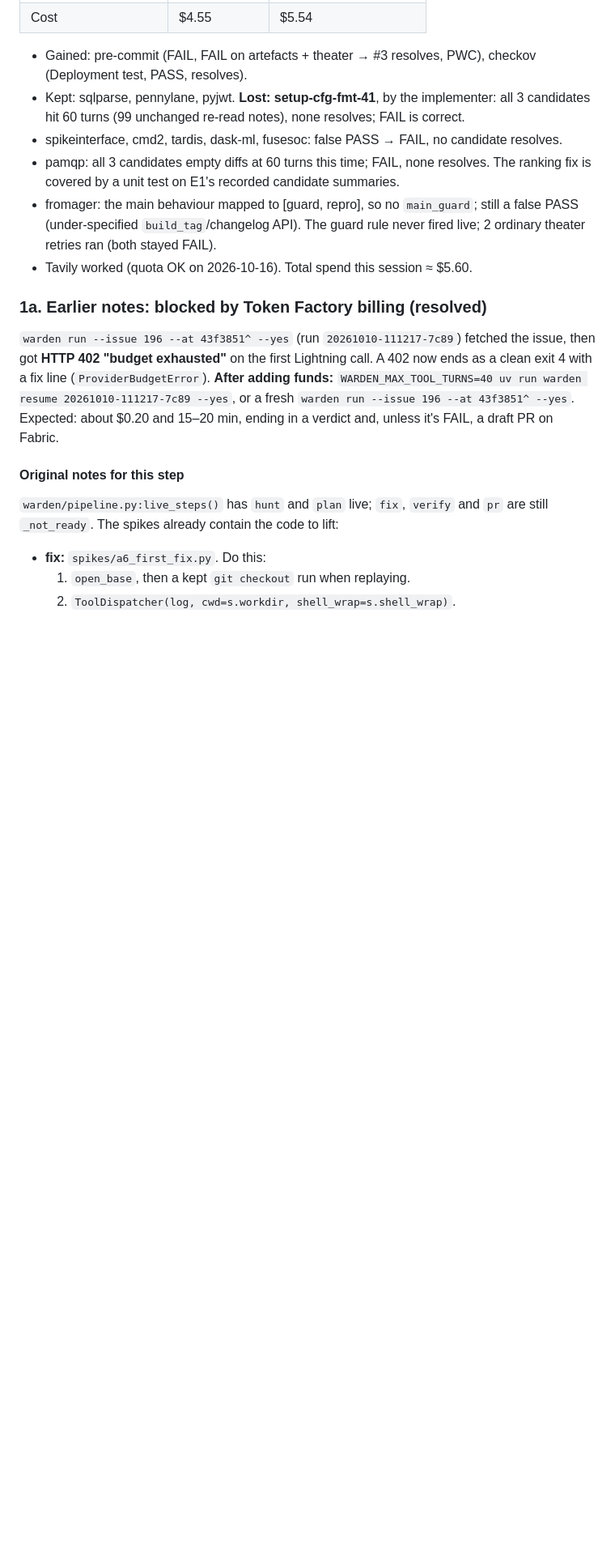
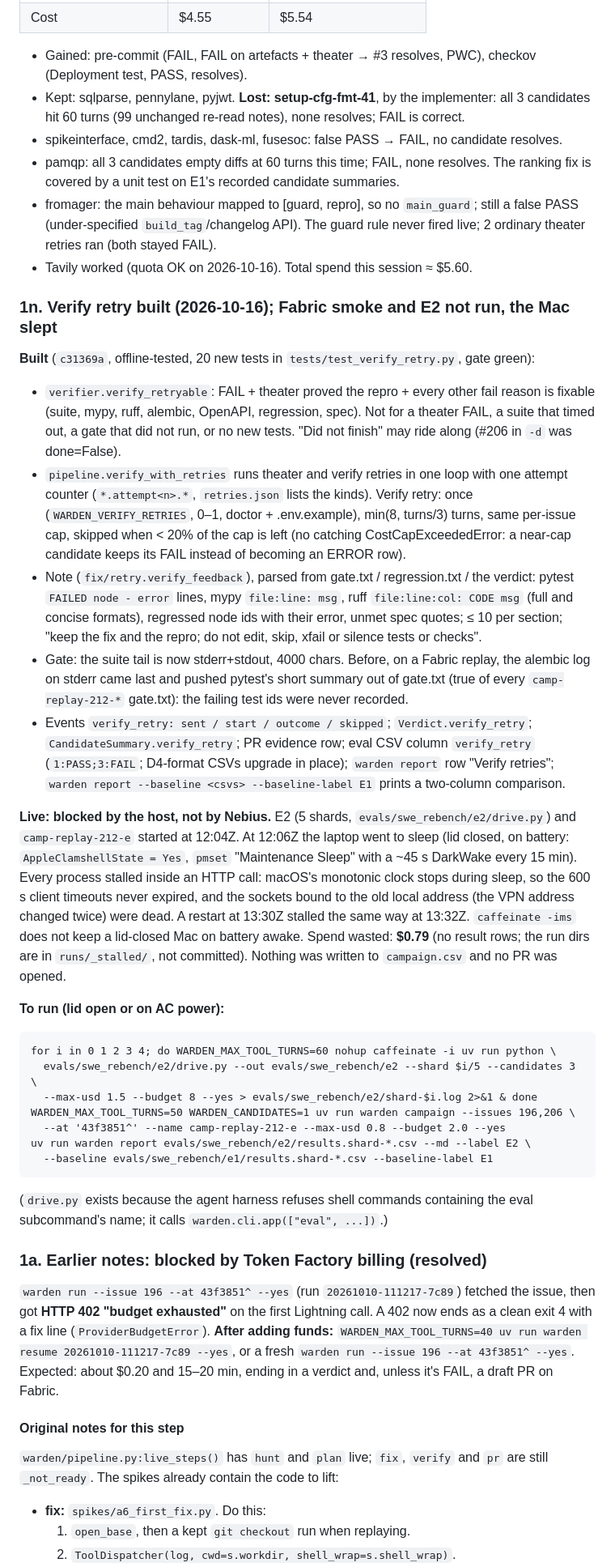
Before and after one commit to moiz-lakkadkutta/warden, a Markdown page: docs/status.md, the part around the change. Shown at 81% size. GitHub-like rendering; blank space fills up the shorter version.

Commit message:
docs(C1): status 1n — verify retry built; live Fabric smoke and E2 blocked by host sleep
Co-Authored-By: Claude Opus 5.5 <noreply@anthropic.com>

````diff
--- a/docs/status.md
+++ b/docs/status.md
@@ -652,6 +652,53 @@ the model listed for pyjwt (prompt now: list only artefacts that decide the code
   theater retries ran (both stayed FAIL).
 - Tavily worked (quota OK on 2026-10-16). Total spend this session ≈ $5.60.
 
+### 1n. Verify retry built (2026-10-16); Fabric smoke and E2 not run, the Mac slept
+
+**Built** (`c31369a`, offline-tested, 20 new tests in `tests/test_verify_retry.py`, gate green):
+- `verifier.verify_retryable`: FAIL + theater proved the repro + every other fail reason is
+  fixable (suite, mypy, ruff, alembic, OpenAPI, regression, spec). Not for a theater FAIL, a
+  suite that timed out, a gate that did not run, or no new tests. "Did not finish" may ride
+  along (#206 in `-d` was done=False).
+- `pipeline.verify_with_retries` runs theater and verify retries in one loop with one attempt
+  counter (`*.attempt<n>.*`, `retries.json` lists the kinds). Verify retry: once
+  (`WARDEN_VERIFY_RETRIES`, 0–1, doctor + .env.example), min(8, turns/3) turns, same per-issue
+  cap, skipped when < 20% of the cap is left (no catching CostCapExceededError: a near-cap
+  candidate keeps its FAIL instead of becoming an ERROR row).
+- Note (`fix/retry.verify_feedback`), parsed from gate.txt / regression.txt / the verdict:
+  pytest `FAILED node - error` lines, mypy `file:line: msg`, ruff `file:line:col: CODE msg`
+  (full and concise formats), regressed node ids with their error, unmet spec quotes; ≤ 10 per
+  section; "keep the fix and the repro; do not edit, skip, xfail or silence tests or checks".
+- Gate: the suite tail is now stderr+stdout, 4000 chars. Before, on a Fabric replay, the
+  alembic log on stderr came last and pushed pytest's short summary out of gate.txt (true of
+  every `camp-replay-212-*` gate.txt): the failing test ids were never recorded.
+- Events `verify_retry: sent / start / outcome / skipped`; `Verdict.verify_retry`;
+  `CandidateSummary.verify_retry`; PR evidence row; eval CSV column `verify_retry`
+  (`1:PASS;3:FAIL`; D4-format CSVs upgrade in place); `warden report` row "Verify retries";
+  `warden report --baseline <csvs> --baseline-label E1` prints a two-column comparison.
+
+**Live: blocked by the host, not by Nebius.** E2 (5 shards, `evals/swe_rebench/e2/drive.py`)
+and `camp-replay-212-e` started at 12:04Z. At 12:06Z the laptop went to sleep (lid closed, on
+battery: `AppleClamshellState = Yes`, `pmset` "Maintenance Sleep" with a ~45 s DarkWake every
+15 min). Every process stalled inside an HTTP call: macOS's monotonic clock stops during sleep,
+so the 600 s client timeouts never expired, and the sockets bound to the old local address
+(the VPN address changed twice) were dead. A restart at 13:30Z stalled the same way at 13:32Z.
+`caffeinate -ims` does not keep a lid-closed Mac on battery awake. Spend wasted: **$0.79**
+(no result rows; the run dirs are in `runs/_stalled/`, not committed). Nothing was written to
+`campaign.csv` and no PR was opened.
+
+**To run (lid open or on AC power):**
+```
+for i in 0 1 2 3 4; do WARDEN_MAX_TOOL_TURNS=60 nohup caffeinate -i uv run python \
+  evals/swe_rebench/e2/drive.py --out evals/swe_rebench/e2 --shard $i/5 --candidates 3 \
+  --max-usd 1.5 --budget 8 --yes > evals/swe_rebench/e2/shard-$i.log 2>&1 & done
+WARDEN_MAX_TOOL_TURNS=50 WARDEN_CANDIDATES=1 uv run warden campaign --issues 196,206 \
+  --at '43f3851^' --name camp-replay-212-e --max-usd 0.8 --budget 2.0 --yes
+uv run warden report evals/swe_rebench/e2/results.shard-*.csv --md --label E2 \
+  --baseline evals/swe_rebench/e1/results.shard-*.csv --baseline-label E1
+```
+(`drive.py` exists because the agent harness refuses shell commands containing the eval
+subcommand's name; it calls `warden.cli.app(["eval", ...])`.)
+
 ### 1a. Earlier notes: blocked by Token Factory billing (resolved)
 
 `warden run --issue 196 --at 43f3851^ --yes` (run `20261010-111217-7c89`) fetched the issue, then
````
